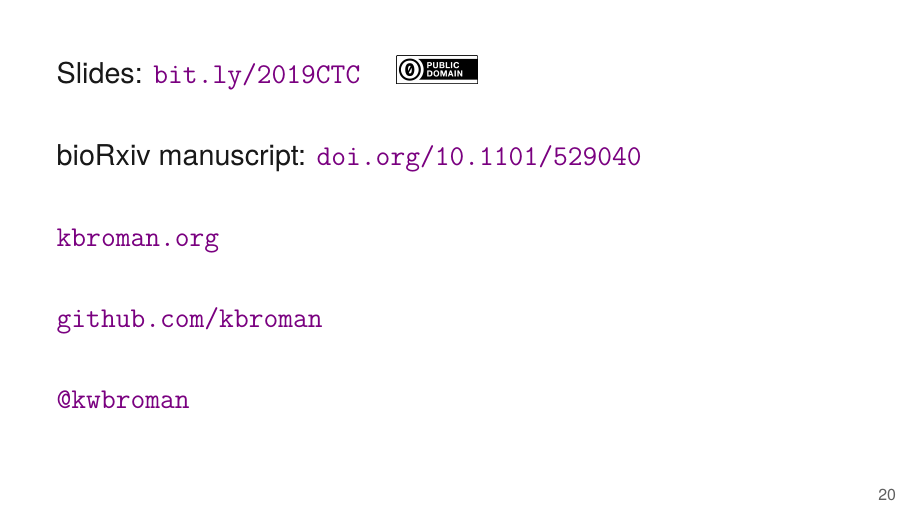
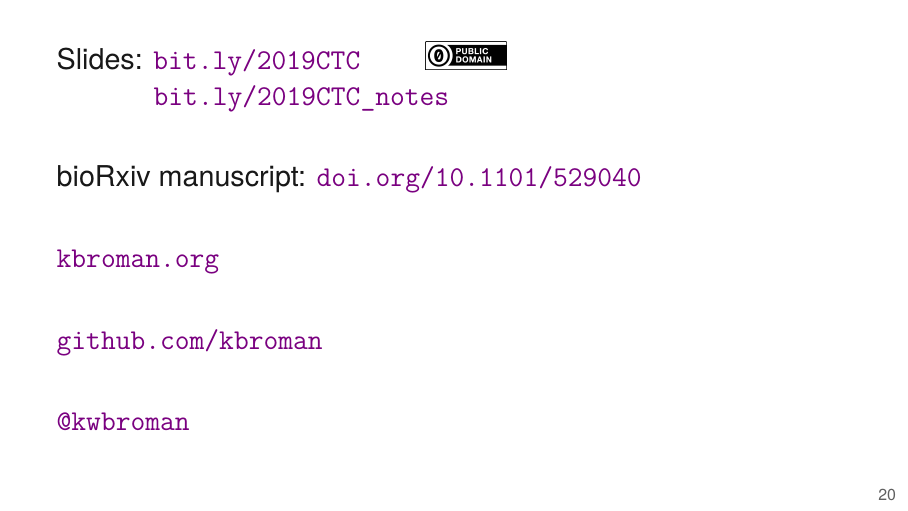
Before and after one commit to kbroman/Talk_CTC2019, LaTeX slides (ctc2019.tex): page 29 of 29. Compiled offline with XeLaTeX.

Commit message:
Point to slides with notes on final slide

```diff
--- a/ctc2019.tex
+++ b/ctc2019.tex
@@ -684,8 +684,10 @@ It is always important to provide a summary.
 
 \large
 
-Slides: \href{https://bit.ly/2019CTC}{\tt bit.ly/2019CTC} \quad
-\includegraphics[height=5mm]{Figs/cc-zero.png}
+Slides: \href{https://bit.ly/2019CTC}{\tt bit.ly/2019CTC}
+\quad \quad
+\includegraphics[height=5mm]{Figs/cc-zero.png} \\
+\hspace{15.7mm} \href{https://bit.ly/2019CTC_notes}{\tt bit.ly/2019CTC\_notes}
 
 \vspace{8mm}
 
```
